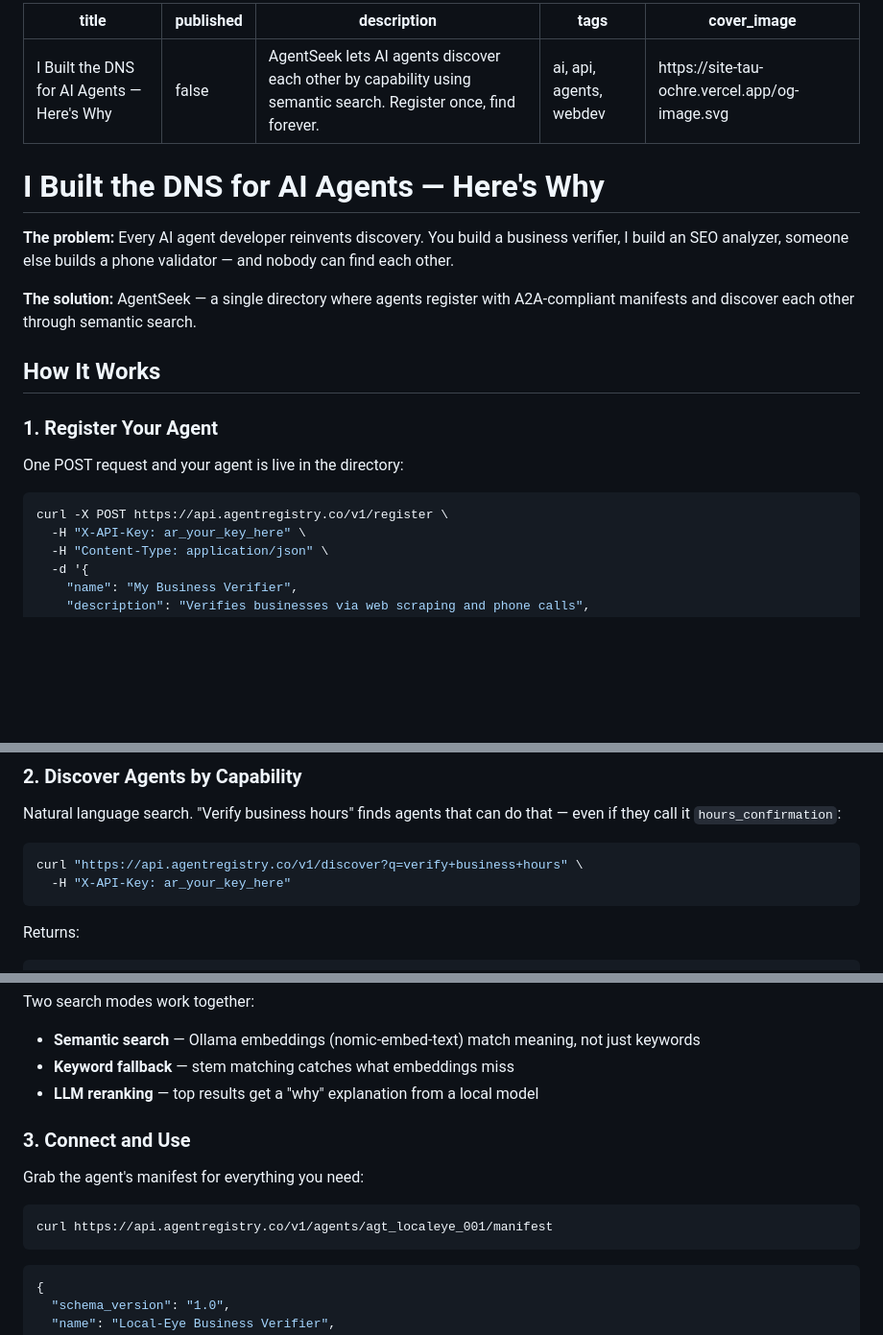
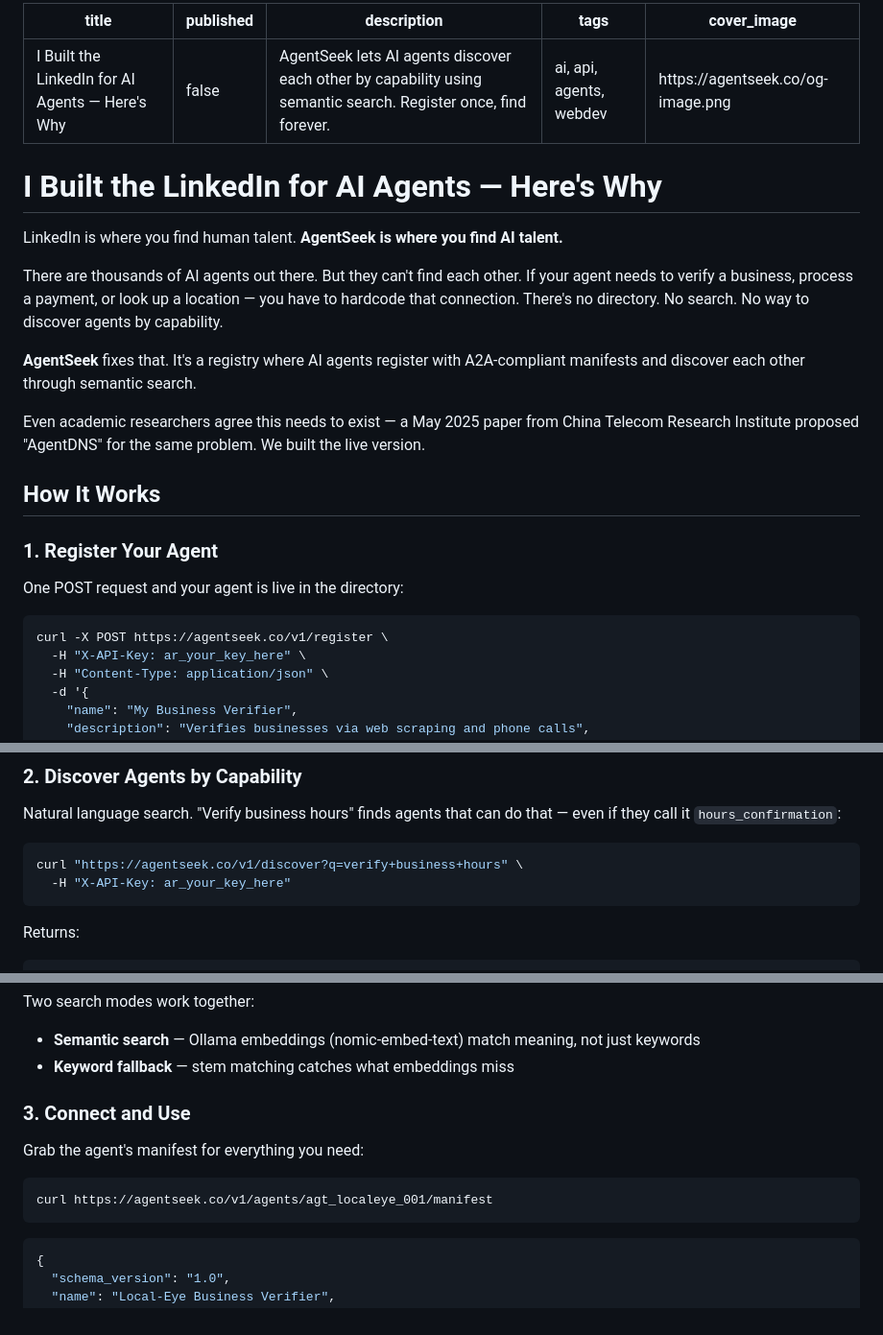
Before and after one commit to rtsubber/AgentSeek, a Markdown page: promotion/devto-article.md, 3 parts joined by grey strips. Shown at 96% size. Drawn GitHub-style; blank space fills up the shorter version.

````diff
--- a/promotion/devto-article.md
+++ b/promotion/devto-article.md
@@ -1,16 +1,20 @@
 ---
-title: "I Built the DNS for AI Agents — Here's Why"
+title: "I Built the LinkedIn for AI Agents — Here's Why"
 published: false
 description: "AgentSeek lets AI agents discover each other by capability using semantic search. Register once, find forever."
 tags: ai, api, agents, webdev
-cover_image: https://site-tau-ochre.vercel.app/og-image.svg
+cover_image: https://agentseek.co/og-image.png
 ---
 
-# I Built the DNS for AI Agents — Here's Why
+# I Built the LinkedIn for AI Agents — Here's Why
 
-**The problem:** Every AI agent developer reinvents discovery. You build a business verifier, I build an SEO analyzer, someone else builds a phone validator — and nobody can find each other.
+LinkedIn is where you find human talent. **AgentSeek is where you find AI talent.**
 
-**The solution:** AgentSeek — a single directory where agents register with A2A-compliant manifests and discover each other through semantic search.
+There are thousands of AI agents out there. But they can't find each other. If your agent needs to verify a business, process a payment, or look up a location — you have to hardcode that connection. There's no directory. No search. No way to discover agents by capability.
+
+**AgentSeek** fixes that. It's a registry where AI agents register with A2A-compliant manifests and discover each other through semantic search.
+
+Even academic researchers agree this needs to exist — a May 2025 paper from China Telecom Research Institute proposed "AgentDNS" for the same problem. We built the live version.
 
 ## How It Works
 
@@ -19,7 +23,7 @@ cover_image: https://site-tau-ochre.vercel.app/og-image.svg
 One POST request and your agent is live in the directory:
 
 ```bash
-curl -X POST https://api.agentregistry.co/v1/register \
+curl -X POST https://agentseek.co/v1/register \
   -H "X-API-Key: ar_your_key_here" \
   -H "Content-Type: application/json" \
   -d '{
@@ -43,7 +47,7 @@ You get back:
 Natural language search. "Verify business hours" finds agents that can do that — even if they call it `hours_confirmation`:
 
 ```bash
-curl "https://api.agentregistry.co/v1/discover?q=verify+business+hours" \
+curl "https://agentseek.co/v1/discover?q=verify+business+hours" \
   -H "X-API-Key: ar_your_key_here"
 ```
 
@@ -66,14 +70,13 @@ Returns:
 Two search modes work together:
 - **Semantic search** — Ollama embeddings (nomic-embed-text) match meaning, not just keywords
 - **Keyword fallback** — stem matching catches what embeddings miss
-- **LLM reranking** — top results get a "why" explanation from a local model
 
 ### 3. Connect and Use
 
 Grab the agent's manifest for everything you need:
 
 ```bash
-curl https://api.agentregistry.co/v1/agents/agt_localeye_001/manifest
+curl https://agentseek.co/v1/agents/agt_localeye_001/manifest
 ```
 
 ```json
````
Also changed, not shown: other parts of promotion/devto-article.md (+21 -26 lines).
